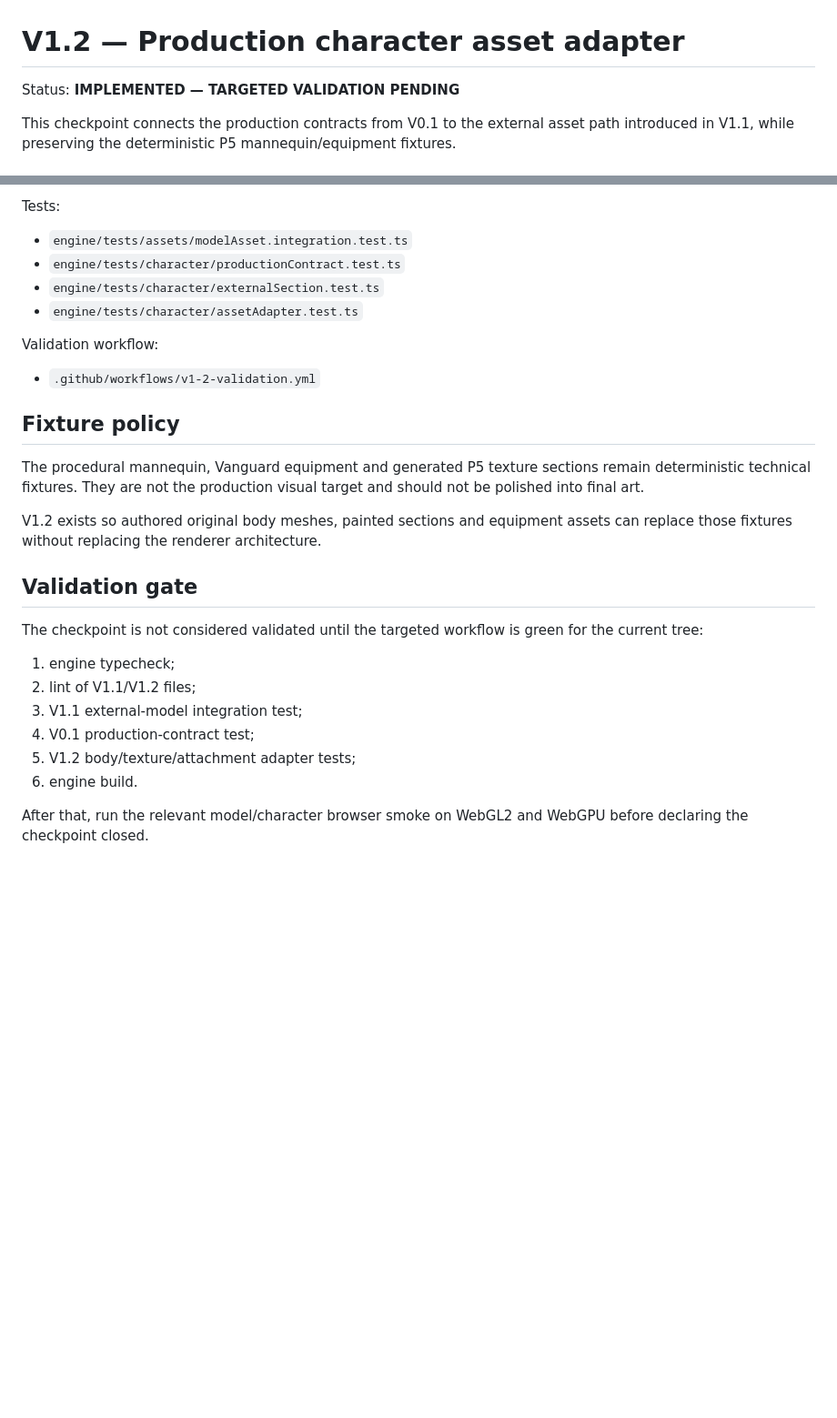
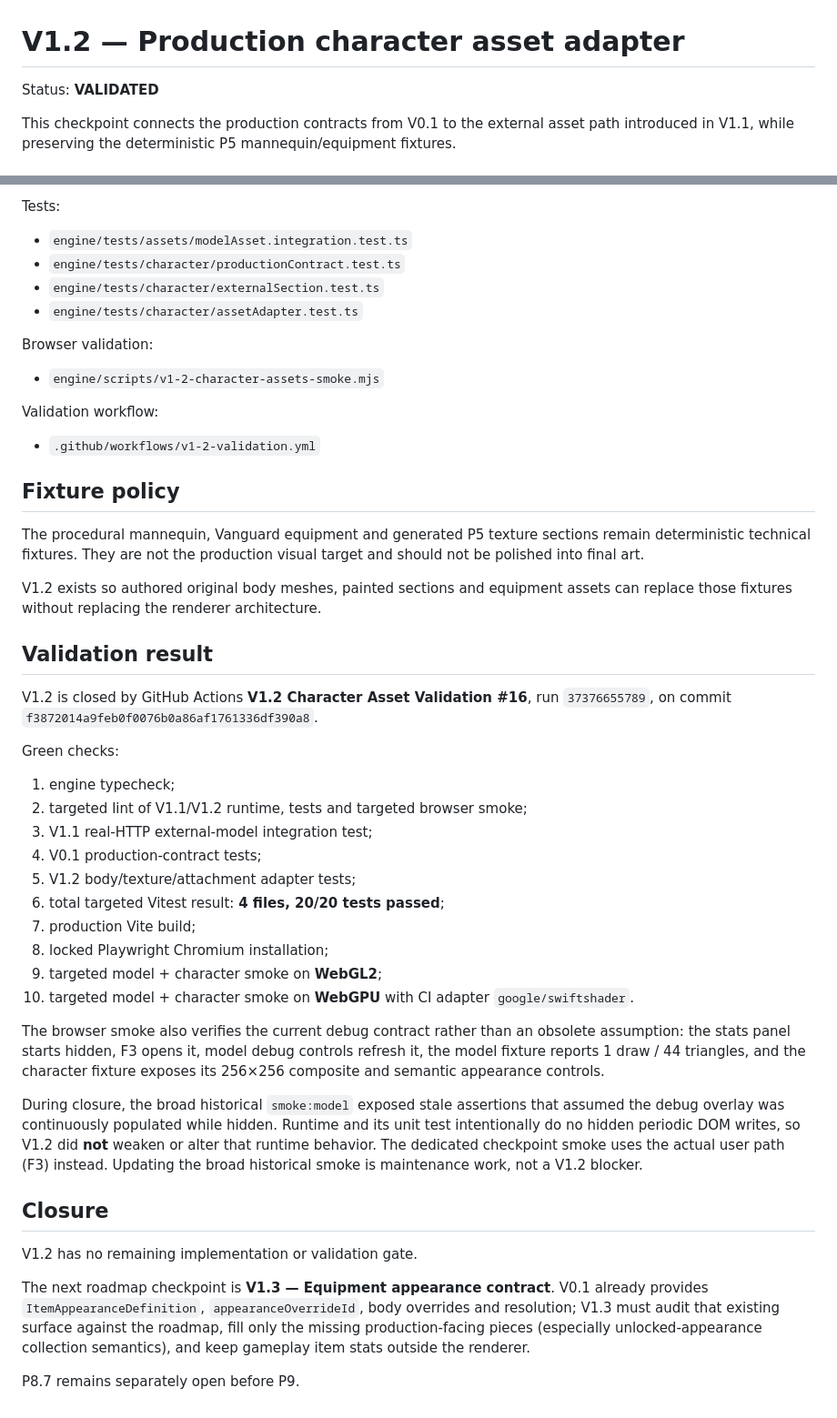
Before and after one commit to allandeman90-hash/orvalis, a Markdown page: docs/CHARACTER_ASSET_ADAPTER_V1_2.md, 2 parts joined by grey strips. Shown at 91% size. Drawn GitHub-style; blank space fills up the shorter version.

Commit message:
V1.2 mark production character adapter validated

```diff
--- a/docs/CHARACTER_ASSET_ADAPTER_V1_2.md
+++ b/docs/CHARACTER_ASSET_ADAPTER_V1_2.md
@@ -1,6 +1,6 @@
 # V1.2 — Production character asset adapter
 
-Status: **IMPLEMENTED — TARGETED VALIDATION PENDING**
+Status: **VALIDATED**
 
 This checkpoint connects the production contracts from V0.1 to the external asset path introduced in V1.1, while preserving the deterministic P5 mannequin/equipment fixtures.
 
@@ -124,6 +124,10 @@ Tests:
 - `engine/tests/character/externalSection.test.ts`
 - `engine/tests/character/assetAdapter.test.ts`
 
+Browser validation:
+
+- `engine/scripts/v1-2-character-assets-smoke.mjs`
+
 Validation workflow:
 
 - `.github/workflows/v1-2-validation.yml`
@@ -134,15 +138,31 @@ The procedural mannequin, Vanguard equipment and generated P5 texture sections r
 
 V1.2 exists so authored original body meshes, painted sections and equipment assets can replace those fixtures without replacing the renderer architecture.
 
-## Validation gate
+## Validation result
 
-The checkpoint is not considered validated until the targeted workflow is green for the current tree:
+V1.2 is closed by GitHub Actions **V1.2 Character Asset Validation #16**, run `37376655789`, on commit `f3872014a9feb0f0076b0a86af1761336df390a8`.
+
+Green checks:
 
 1. engine typecheck;
-2. lint of V1.1/V1.2 files;
-3. V1.1 external-model integration test;
-4. V0.1 production-contract test;
+2. targeted lint of V1.1/V1.2 runtime, tests and targeted browser smoke;
+3. V1.1 real-HTTP external-model integration test;
+4. V0.1 production-contract tests;
 5. V1.2 body/texture/attachment adapter tests;
-6. engine build.
+6. total targeted Vitest result: **4 files, 20/20 tests passed**;
+7. production Vite build;
+8. locked Playwright Chromium installation;
+9. targeted model + character smoke on **WebGL2**;
+10. targeted model + character smoke on **WebGPU** with CI adapter `google/swiftshader`.
 
-After that, run the relevant model/character browser smoke on WebGL2 and WebGPU before declaring the checkpoint closed.
+The browser smoke also verifies the current debug contract rather than an obsolete assumption: the stats panel starts hidden, F3 opens it, model debug controls refresh it, the model fixture reports 1 draw / 44 triangles, and the character fixture exposes its 256×256 composite and semantic appearance controls.
+
+During closure, the broad historical `smoke:model` exposed stale assertions that assumed the debug overlay was continuously populated while hidden. Runtime and its unit test intentionally do no hidden periodic DOM writes, so V1.2 did **not** weaken or alter that runtime behavior. The dedicated checkpoint smoke uses the actual user path (F3) instead. Updating the broad historical smoke is maintenance work, not a V1.2 blocker.
+
+## Closure
+
+V1.2 has no remaining implementation or validation gate.
+
+The next roadmap checkpoint is **V1.3 — Equipment appearance contract**. V0.1 already provides `ItemAppearanceDefinition`, `appearanceOverrideId`, body overrides and resolution; V1.3 must audit that existing surface against the roadmap, fill only the missing production-facing pieces (especially unlocked-appearance collection semantics), and keep gameplay item stats outside the renderer.
+
+P8.7 remains separately open before P9.
```
